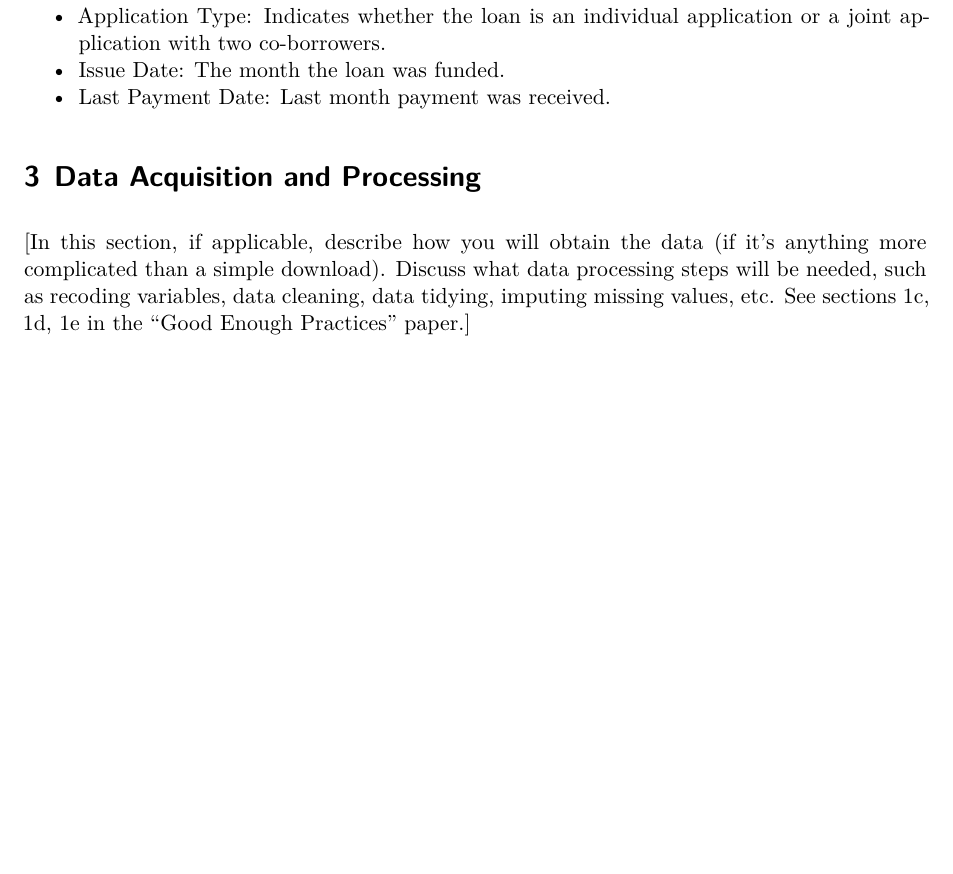
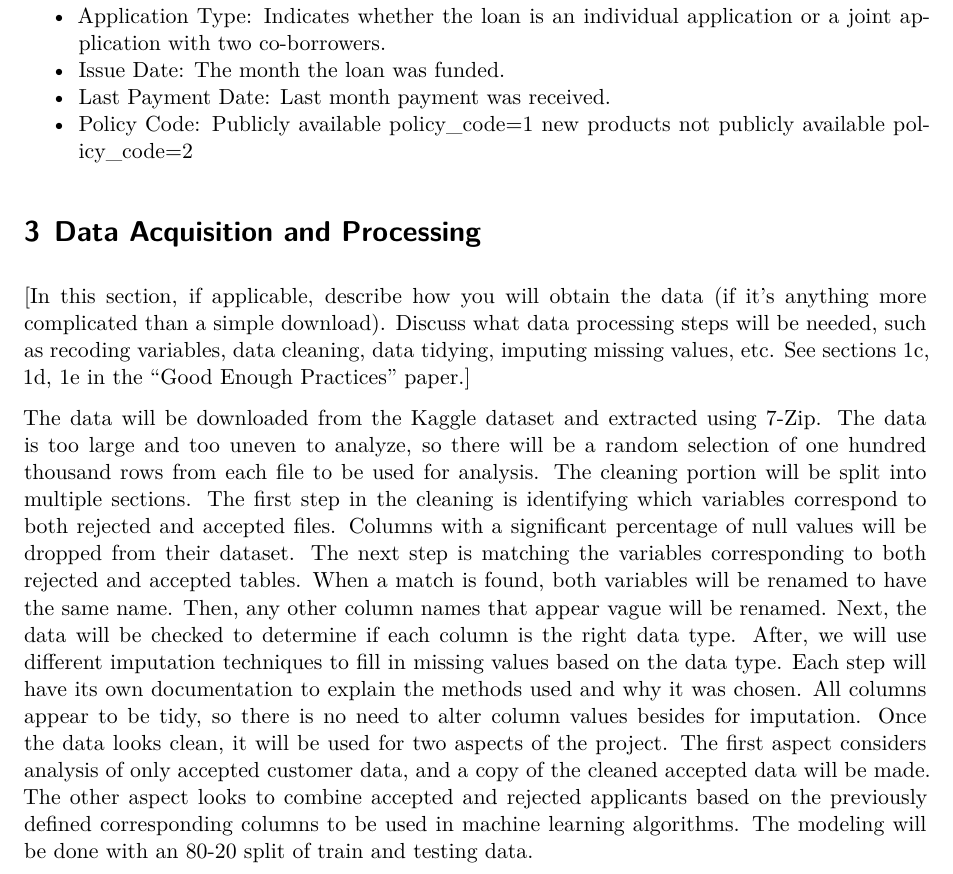
Before and after one commit to tortega-24/capstone-loan-applicants, a Quarto document (doc/proposal.qmd): part of page 2 of 4, cut so that both start at the same text, the shorter picture padded with empty space. Rendered offline with R 4.5, knitr and Pandoc in place of Quarto, then LaTeX, with nearby package versions.

Commit message:
Updated data acquisition

```diff
--- a/doc/proposal.qmd
+++ b/doc/proposal.qmd
@@ -51,6 +51,7 @@ The data comes from a Kaggle dataset @geor19 and it is split into two separate c
 * Application Type: Indicates whether the loan is an individual application or a joint application with two co-borrowers.
 * Issue Date: The month the loan was funded.
 * Last Payment Date: Last month payment was received.
+* Policy Code: Publicly available policy_code=1 new products not publicly available policy_code=2
 
 # Data Acquisition and Processing
 
@@ -59,6 +60,8 @@ anything more complicated than a simple download). Discuss what data
 processing steps will be needed, such as recoding variables, data cleaning,
 data tidying, imputing missing values, etc. See sections 1c, 1d, 1e in the
 "Good Enough Practices" paper.]
+
+The data will be downloaded from the Kaggle dataset and extracted using 7-Zip. The data is too large and too uneven to analyze, so there will be a random selection of one hundred thousand rows from each file to be used for analysis. The cleaning portion will be split into multiple sections. The first step in the cleaning is identifying which variables correspond to both rejected and accepted files. Columns with a significant percentage of null values will be dropped from their dataset. The next step is matching the variables corresponding to both rejected and accepted tables. When a match is found, both variables will be renamed to have the same name. Then, any other column names that appear vague will be renamed. Next, the data will be checked to determine if each column is the right data type. After, we will use different imputation techniques to fill in missing values based on the data type. Each step will have its own documentation to explain the methods used and why it was chosen. All columns appear to be tidy, so there is no need to alter column values besides for imputation. Once the data looks clean, it will be used for two aspects of the project. The first aspect considers analysis of only accepted customer data, and a copy of the cleaned accepted data will be made. The other aspect looks to combine accepted and rejected applicants based on the previously defined corresponding columns to be used in machine learning algorithms. The modeling will be done with an 80-20 split of train and testing data.
 
 
 # Research Questions and Methodology
```
